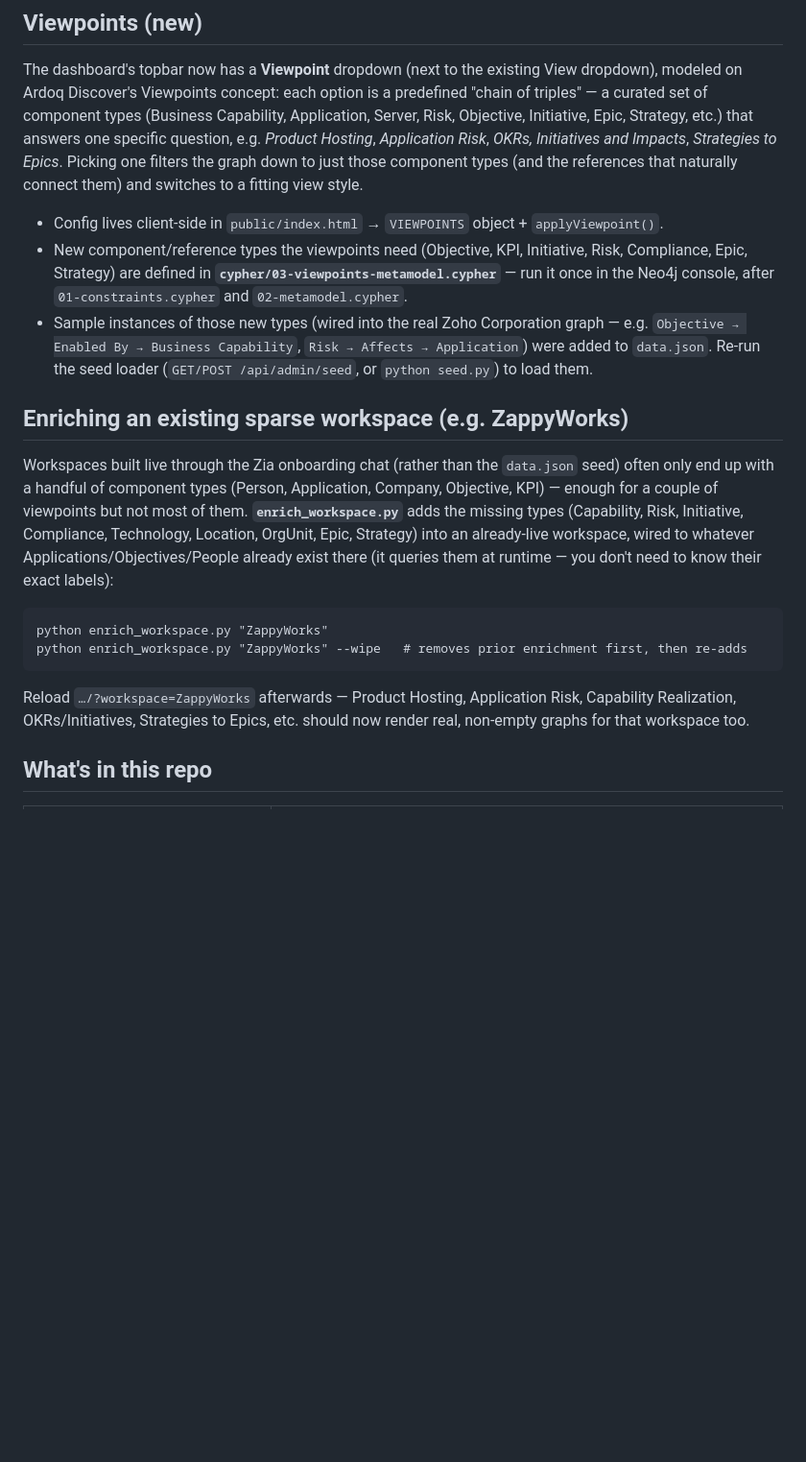
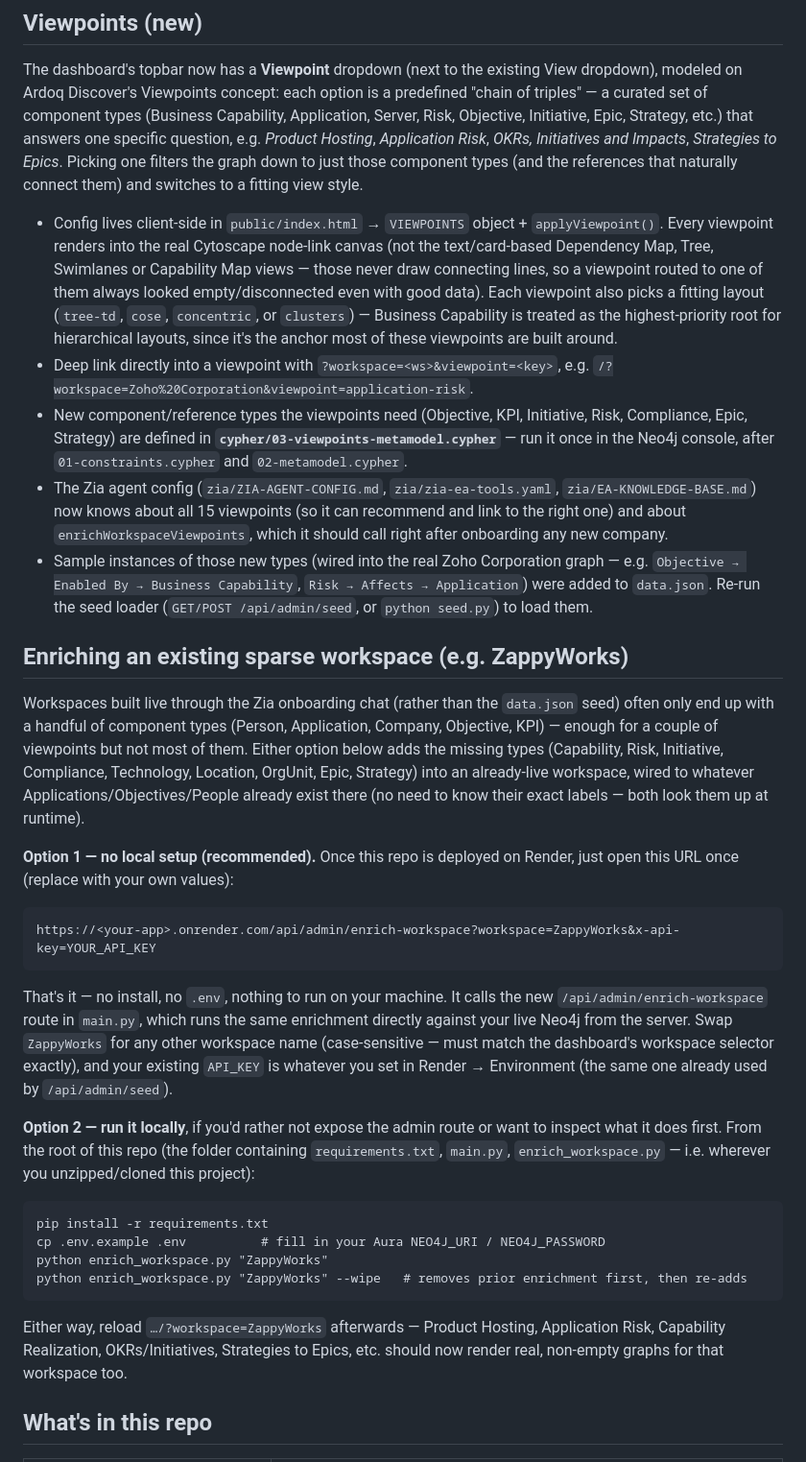
Before and after one commit to Noorul135/zoho-ea-poc, a Markdown page: README.md, the part around the change. Shown at 96% size. Drawn GitHub-style; blank space fills up the shorter version.

````diff
--- a/README.md
+++ b/README.md
@@ -45,11 +45,24 @@ filters the graph down to just those component types (and the references
 that naturally connect them) and switches to a fitting view style.
 
 - Config lives client-side in `public/index.html` → `VIEWPOINTS` object +
-  `applyViewpoint()`.
+  `applyViewpoint()`. Every viewpoint renders into the real Cytoscape
+  node-link canvas (not the text/card-based Dependency Map, Tree, Swimlanes
+  or Capability Map views — those never draw connecting lines, so a
+  viewpoint routed to one of them always looked empty/disconnected even with
+  good data). Each viewpoint also picks a fitting layout (`tree-td`, `cose`,
+  `concentric`, or `clusters`) — Business Capability is treated as the
+  highest-priority root for hierarchical layouts, since it's the anchor most
+  of these viewpoints are built around.
+- Deep link directly into a viewpoint with `?workspace=<ws>&viewpoint=<key>`,
+  e.g. `/?workspace=Zoho%20Corporation&viewpoint=application-risk`.
 - New component/reference types the viewpoints need (Objective, KPI,
   Initiative, Risk, Compliance, Epic, Strategy) are defined in
   **`cypher/03-viewpoints-metamodel.cypher`** — run it once in the Neo4j
   console, after `01-constraints.cypher` and `02-metamodel.cypher`.
+- The Zia agent config (`zia/ZIA-AGENT-CONFIG.md`, `zia/zia-ea-tools.yaml`,
+  `zia/EA-KNOWLEDGE-BASE.md`) now knows about all 15 viewpoints (so it can
+  recommend and link to the right one) and about `enrichWorkspaceViewpoints`,
+  which it should call right after onboarding any new company.
 - Sample instances of those new types (wired into the real Zoho Corporation
   graph — e.g. `Objective → Enabled By → Business Capability`,
   `Risk → Affects → Application`) were added to `data.json`. Re-run the seed
@@ -60,20 +73,41 @@ that naturally connect them) and switches to a fitting view style.
 Workspaces built live through the Zia onboarding chat (rather than the
 `data.json` seed) often only end up with a handful of component types
 (Person, Application, Company, Objective, KPI) — enough for a couple of
-viewpoints but not most of them. **`enrich_workspace.py`** adds the missing
-types (Capability, Risk, Initiative, Compliance, Technology, Location,
-OrgUnit, Epic, Strategy) into an already-live workspace, wired to whatever
-Applications/Objectives/People already exist there (it queries them at
-runtime — you don't need to know their exact labels):
+viewpoints but not most of them. Either option below adds the missing types
+(Capability, Risk, Initiative, Compliance, Technology, Location, OrgUnit,
+Epic, Strategy) into an already-live workspace, wired to whatever
+Applications/Objectives/People already exist there (no need to know their
+exact labels — both look them up at runtime).
+
+**Option 1 — no local setup (recommended).** Once this repo is deployed on
+Render, just open this URL once (replace with your own values):
 
 ```
+https://<your-app>.onrender.com/api/admin/enrich-workspace?workspace=ZappyWorks&x-api-key=YOUR_API_KEY
+```
+
+That's it — no install, no `.env`, nothing to run on your machine. It calls
+the new `/api/admin/enrich-workspace` route in `main.py`, which runs the same
+enrichment directly against your live Neo4j from the server. Swap `ZappyWorks`
+for any other workspace name (case-sensitive — must match the dashboard's
+workspace selector exactly), and your existing `API_KEY` is whatever you set
+in Render → Environment (the same one already used by `/api/admin/seed`).
+
+**Option 2 — run it locally**, if you'd rather not expose the admin route or
+want to inspect what it does first. From the root of this repo (the folder
+containing `requirements.txt`, `main.py`, `enrich_workspace.py` — i.e. wherever
+you unzipped/cloned this project):
+
+```
+pip install -r requirements.txt
+cp .env.example .env          # fill in your Aura NEO4J_URI / NEO4J_PASSWORD
 python enrich_workspace.py "ZappyWorks"
 python enrich_workspace.py "ZappyWorks" --wipe   # removes prior enrichment first, then re-adds
 ```
 
-Reload `…/?workspace=ZappyWorks` afterwards — Product Hosting, Application
-Risk, Capability Realization, OKRs/Initiatives, Strategies to Epics, etc.
-should now render real, non-empty graphs for that workspace too.
+Either way, reload `…/?workspace=ZappyWorks` afterwards — Product Hosting,
+Application Risk, Capability Realization, OKRs/Initiatives, Strategies to
+Epics, etc. should now render real, non-empty graphs for that workspace too.
 
 ## What's in this repo
 
````
